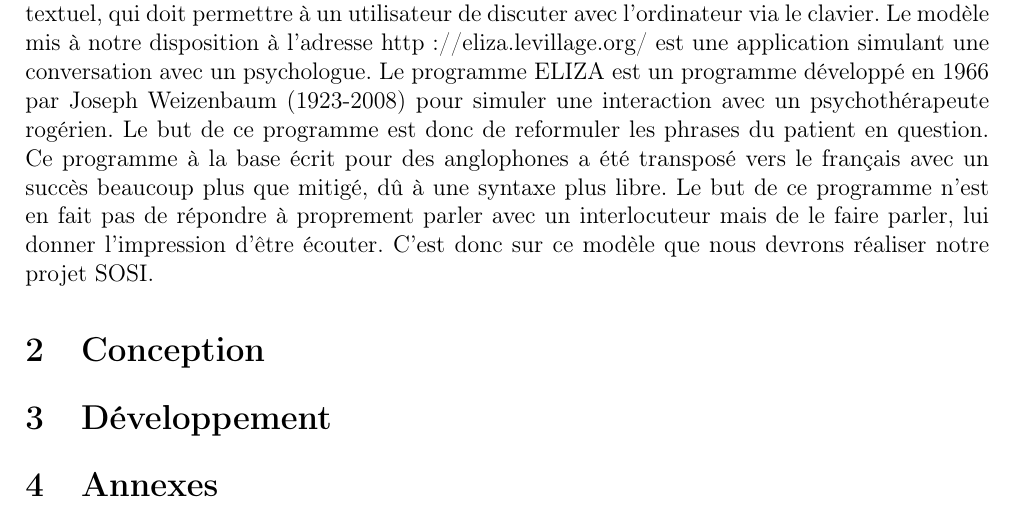
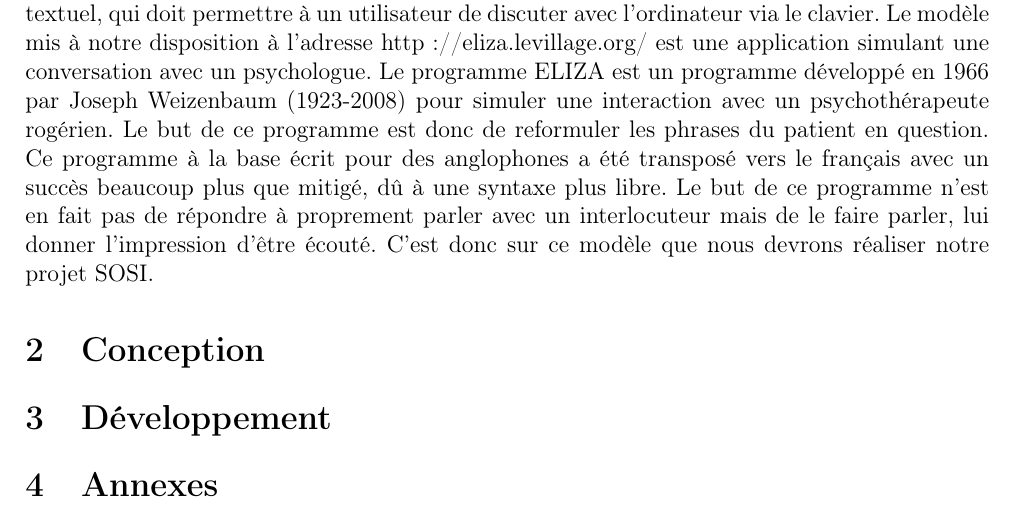
Before and after one commit to lucaserard/sosi-eliza, a LaTeX document (rapport/main.tex): part of page 3 of 3, cut so that both start at the same text. Compiled offline with pdfLaTeX.

Commit message:
pas grand chose

```diff
--- a/rapport/main.tex
+++ b/rapport/main.tex
@@ -16,7 +16,7 @@
 Ce projet a pour but de concevoir et développer un "ChatBOT", ou robot de discussion textuel, qui doit permettre à un utilisateur de discuter avec l'ordinateur via le clavier. Le modèle mis à notre disposition à l'adresse http://eliza.levillage.org/ est une application simulant une conversation avec un psychologue.
 Le programme ELIZA est un programme développé en 1966 par Joseph Weizenbaum (1923-2008) pour simuler une interaction avec un psychothérapeute rogérien. Le but de ce programme est donc de reformuler les phrases du patient en question.
 Ce programme à la base écrit pour des anglophones a été transposé vers le français avec un succès beaucoup plus que mitigé, dû à une syntaxe plus libre.
-Le but de ce programme n'est en fait pas de répondre à proprement parler avec un interlocuteur mais de le faire parler, lui donner l'impression d'être écouter.
+Le but de ce programme n'est en fait pas de répondre à proprement parler avec un interlocuteur mais de le faire parler, lui donner l'impression d'être écouté.
 C'est donc sur ce modèle que nous devrons réaliser notre projet SOSI.
 \section{Conception}
 \section{Développement}
```
